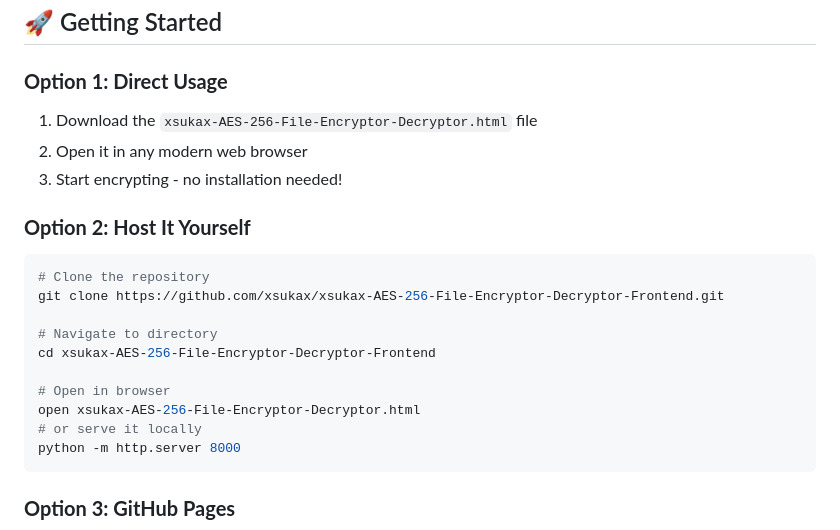
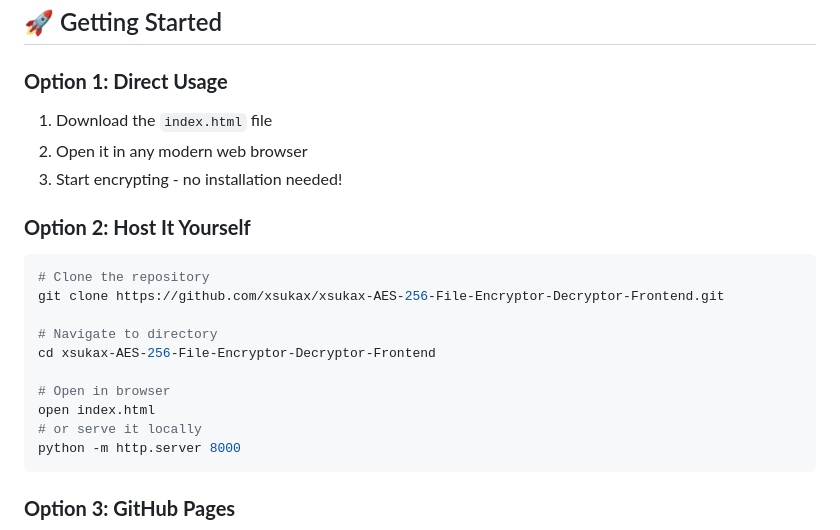
Before and after one commit to xsukax/xsukax-AES-256-File-Encryptor-Decryptor-Frontend, a Markdown page: README.md, the part around the change. Rendered like a GitHub page.

````diff
--- a/README.md
+++ b/README.md
@@ -84,7 +84,7 @@ graph TB
 ## 🚀 Getting Started
 
 ### **Option 1: Direct Usage**
-1. Download the `xsukax-AES-256-File-Encryptor-Decryptor.html` file
+1. Download the `index.html` file
 2. Open it in any modern web browser
 3. Start encrypting - no installation needed!
 
@@ -97,7 +97,7 @@ git clone https://github.com/xsukax/xsukax-AES-256-File-Encryptor-Decryptor-Fron
 cd xsukax-AES-256-File-Encryptor-Decryptor-Frontend
 
 # Open in browser
-open xsukax-AES-256-File-Encryptor-Decryptor.html
+open index.html
 # or serve it locally
 python -m http.server 8000
 ```
````
